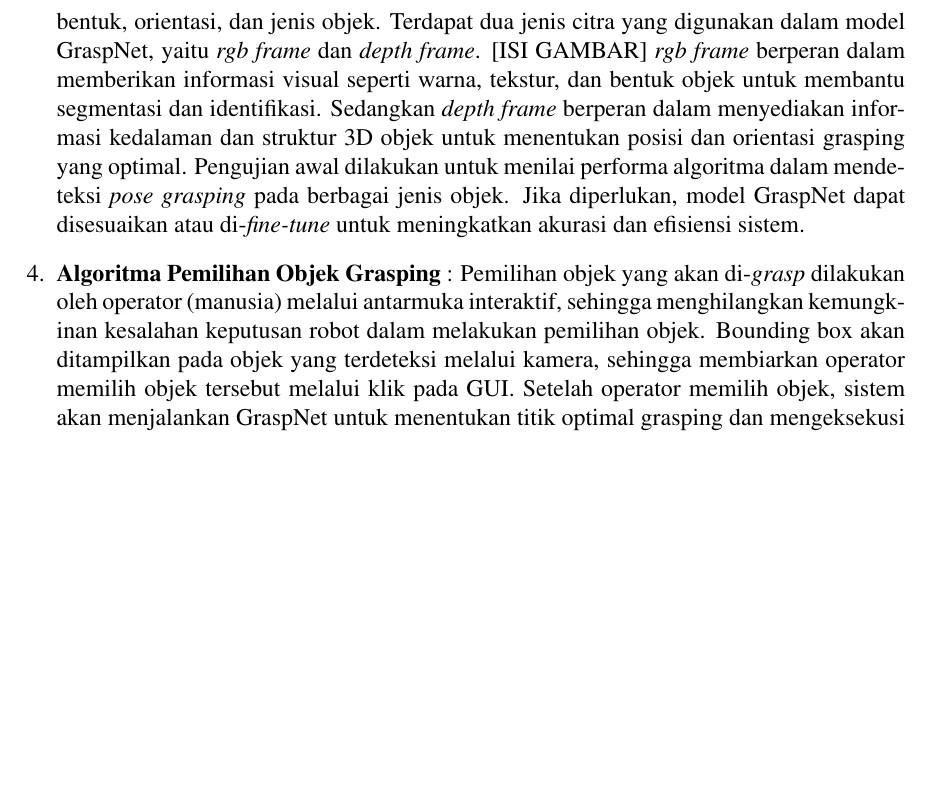
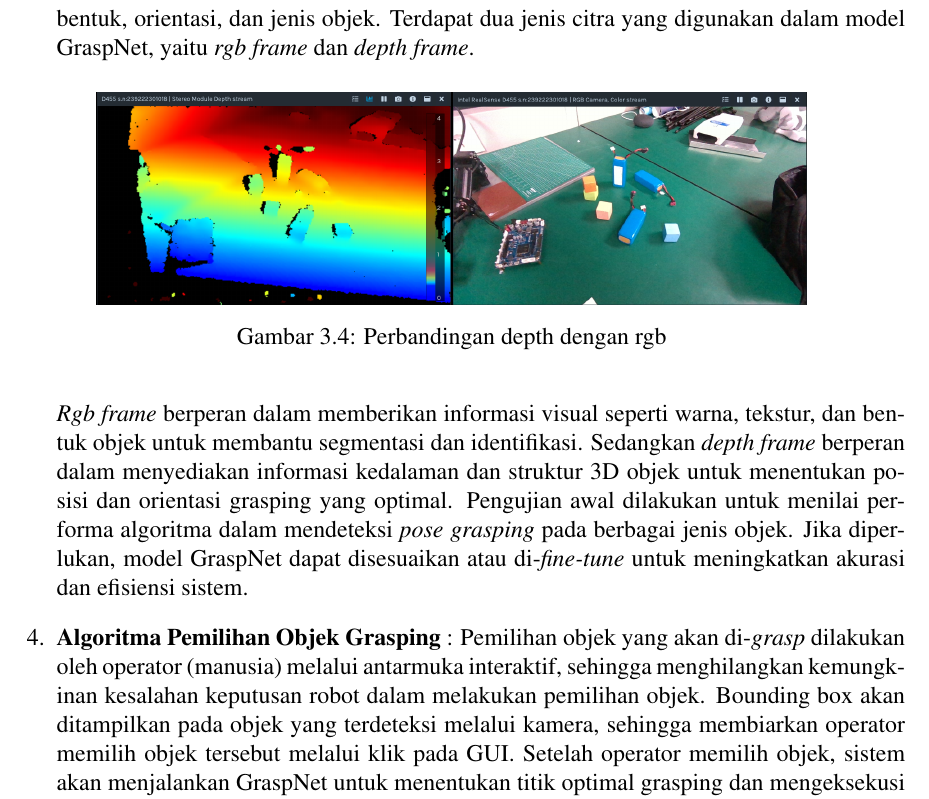
Before and after one commit to mhilmir/proposal_tugas_akhir_v2, a LaTeX thesis (main.tex, which reads konten/3-metodologi.tex): part of page 29 of 35, cut so that both start at the same text, the shorter picture padded with empty space. Compiled offline with pdfLaTeX.

Commit message:
tambah metodologi

```diff
--- a/konten/3-metodologi.tex
+++ b/konten/3-metodologi.tex
@@ -80,8 +80,12 @@ Berikut merupakan penjelasan dari tiap tahapan pada metode penelitian di atas :
   Model GraspNet akan diterapkan pada data citra yang diperoleh dari kamera, sehingga sistem dapat menentukan
   titik \emph{grasping} terbaik dengan mempertimbangkan faktor seperti bentuk, orientasi, dan jenis objek.
   Terdapat dua jenis citra yang digunakan dalam model GraspNet, yaitu \emph{rgb frame} dan \emph{depth frame}.
-  [ISI GAMBAR]
-  \emph{rgb frame} berperan dalam memberikan informasi visual seperti warna, tekstur, dan bentuk objek
+  \begin{figure} [H] \centering
+    \includegraphics[scale=0.3]{gambar/depth_rgb.png}
+    \caption{Perbandingan depth dengan rgb}
+    \label{fig:depth_rgb}
+  \end{figure}
+  \emph{Rgb frame} berperan dalam memberikan informasi visual seperti warna, tekstur, dan bentuk objek
   untuk membantu segmentasi dan identifikasi. Sedangkan \emph{depth frame} berperan dalam menyediakan
   informasi kedalaman dan struktur 3D objek untuk menentukan posisi dan orientasi grasping yang optimal.
   Pengujian awal dilakukan untuk menilai performa algoritma dalam mendeteksi \emph{pose} \emph{grasping}
```
Also changed, not shown: gambar/depth_rgb.png (added).
